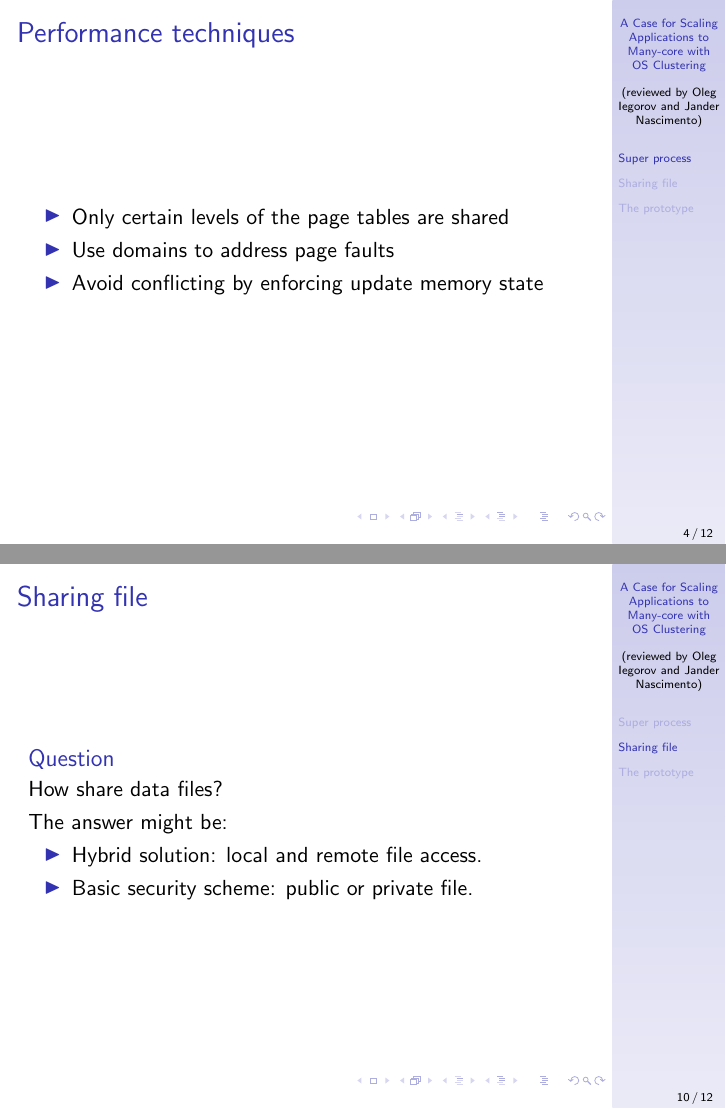
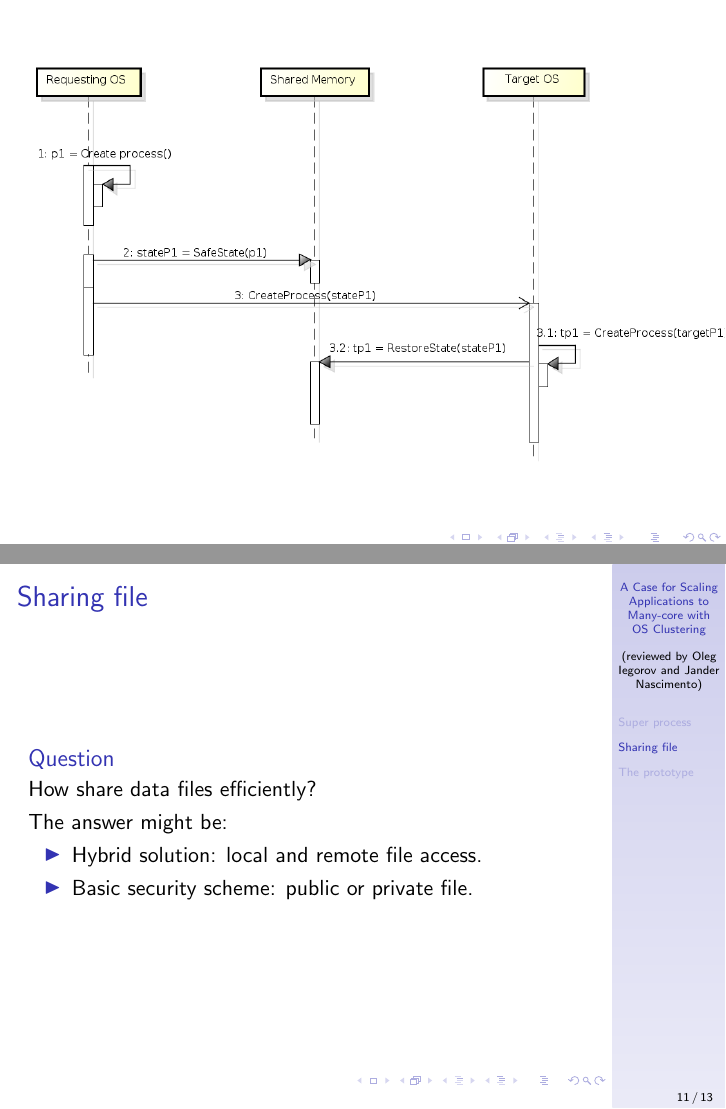
Before and after one commit to jandernascimento/jfadv-operating-systems-m2r, LaTeX slides (paper-presentation-01/ppt/presentation.tex): pages 4 and 10 of 12 before the commit and pages 4 and 11 of 13 after it, joined at a grey line. Compiled offline with pdfLaTeX.

Commit message:
updating slides

```diff
--- a/paper-presentation-01/ppt/presentation.tex
+++ b/paper-presentation-01/ppt/presentation.tex
@@ -38,6 +38,13 @@
 	\item Target VM restores the state
 	\end{itemize}
 
+	\end{frame}
+
+	\begin{frame}[plain]
+		\begin{figure} [H]
+			\centering
+			\includegraphics[scale=0.46]{img/cerberus-process-creation}
+		\end{figure}
 	\end{frame}
 
 	\begin{frame}{Performance techniques}
@@ -110,7 +117,7 @@
 	\begin{frame}{Sharing file}
 
 		\begin{block}{Question}
-			How share data files?
+			How share data files efficiently?
 		\end{block}
 
 		The answer might be:
```
Also changed, not shown: paper-presentation-01/ppt/img/cerberus-process-creation.png (added).
